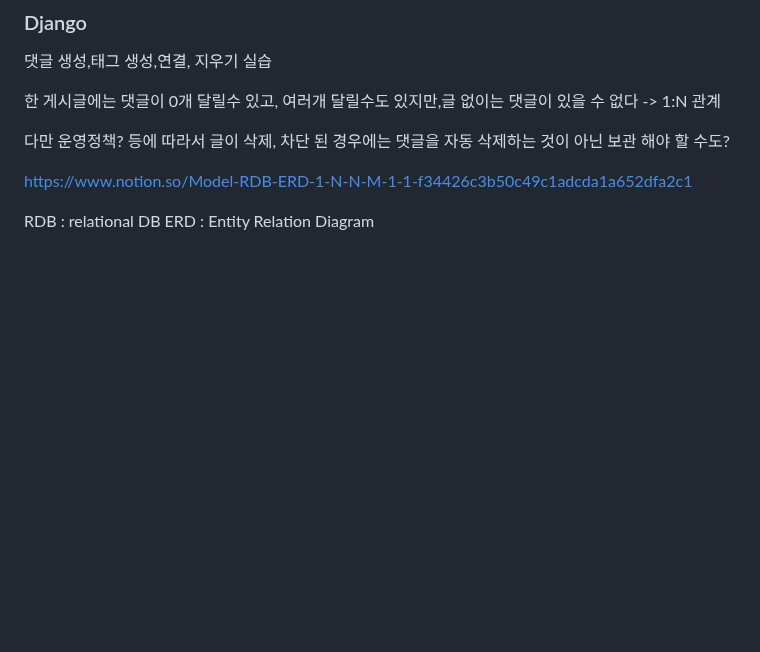
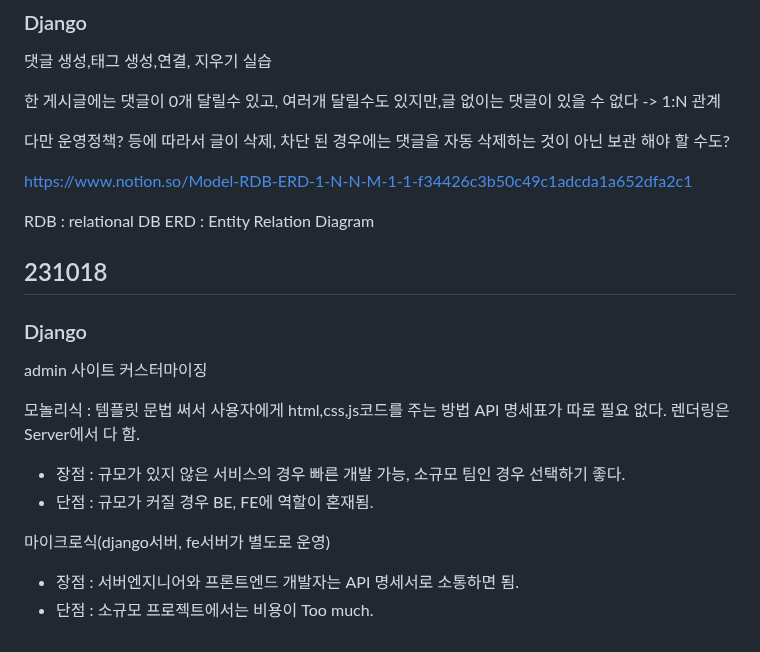
Before and after one commit to darvish0210/Ormi_3rd, a Markdown page: README2.md, the part around the change. Rendered like a GitHub page; blank space fills up the shorter version.

Commit message:
231018 Django

```diff
--- a/README2.md
+++ b/README2.md
@@ -922,3 +922,21 @@ https://www.notion.so/Model-RDB-ERD-1-N-N-M-1-1-f34426c3b50c49c1adcda1a652dfa2c1
 
 RDB : relational DB
 ERD : Entity Relation Diagram
+
+
+## 231018
+
+### Django
+
+admin 사이트 커스터마이징
+
+모놀리식 : 템플릿 문법 써서 사용자에게 html,css,js코드를 주는 방법
+API 명세표가 따로 필요 없다. 렌더링은 Server에서 다 함.
+
+- 장점 : 규모가 있지 않은 서비스의 경우 빠른 개발 가능, 소규모 팀인 경우 선택하기 좋다.
+- 단점 : 규모가 커질 경우 BE, FE에 역할이 혼재됨.
+
+
+마이크로식(django서버, fe서버가 별도로 운영)
+ - 장점 : 서버엔지니어와 프론트엔드 개발자는 API 명세서로 소통하면 됨.
+ - 단점 : 소규모 프로젝트에서는 비용이 Too much.
```
Also changed, not shown: Django/231018/1018__.md (added, +581 -0 lines).
